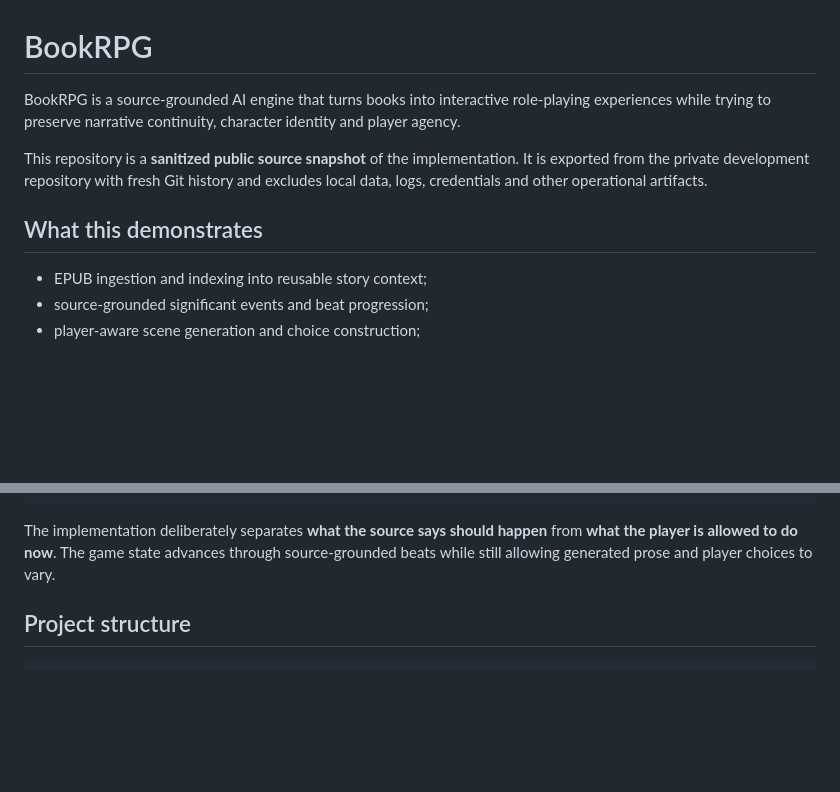
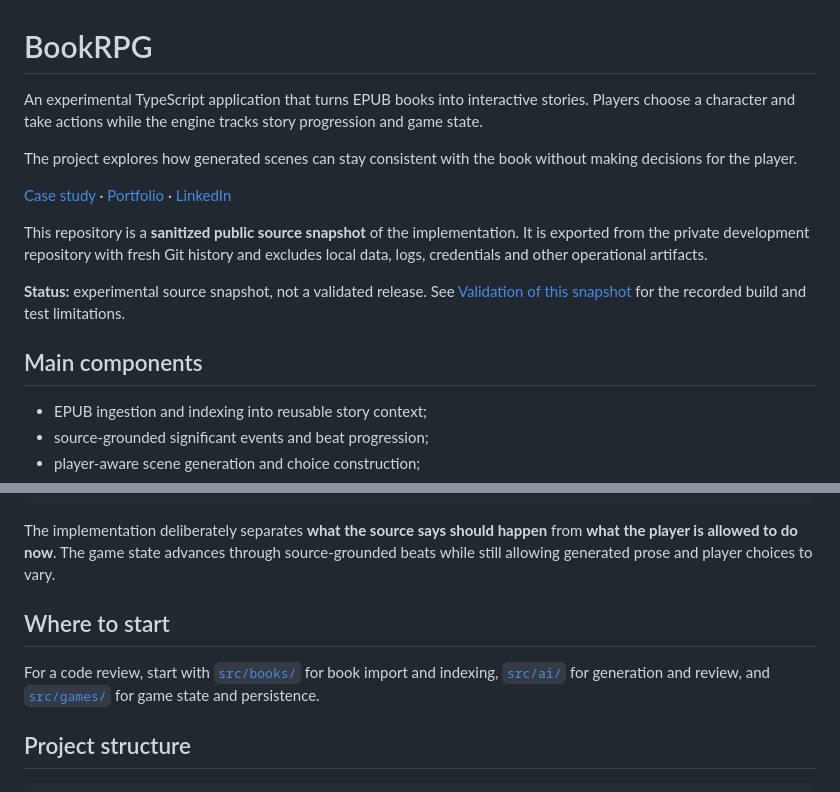
Before and after one commit to Gozzy82/book-rpg-public, a Markdown page: README.md, 2 parts joined by grey strips. Rendered like a GitHub page; blank space fills up the shorter version.

Commit message:
Add a plain project introduction, contact links and code reading guide

````diff
--- a/README.md
+++ b/README.md
@@ -1,10 +1,16 @@
 # BookRPG
 
-BookRPG is a source-grounded AI engine that turns books into interactive role-playing experiences while trying to preserve narrative continuity, character identity and player agency.
+An experimental TypeScript application that turns EPUB books into interactive stories. Players choose a character and take actions while the engine tracks story progression and game state.
+
+The project explores how generated scenes can stay consistent with the book without making decisions for the player.
+
+[Case study](https://gerko.amsterdam/book-rpg/) · [Portfolio](https://gerko.amsterdam/) · [LinkedIn](https://nl.linkedin.com/in/gerko-schrieken-b1853246)
 
 This repository is a **sanitized public source snapshot** of the implementation. It is exported from the private development repository with fresh Git history and excludes local data, logs, credentials and other operational artifacts.
 
-## What this demonstrates
+**Status:** experimental source snapshot, not a validated release. See [Validation of this snapshot](#validation-of-this-snapshot) for the recorded build and test limitations.
+
+## Main components
 
 - EPUB ingestion and indexing into reusable story context;
 - source-grounded significant events and beat progression;
@@ -43,6 +49,10 @@ Book analysis / source index
 ```
 
 The implementation deliberately separates **what the source says should happen** from **what the player is allowed to do now**. The game state advances through source-grounded beats while still allowing generated prose and player choices to vary.
+
+## Where to start
+
+For a code review, start with [`src/books/`](src/books/) for book import and indexing, [`src/ai/`](src/ai/) for generation and review, and [`src/games/`](src/games/) for game state and persistence.
 
 ## Project structure
 
````
